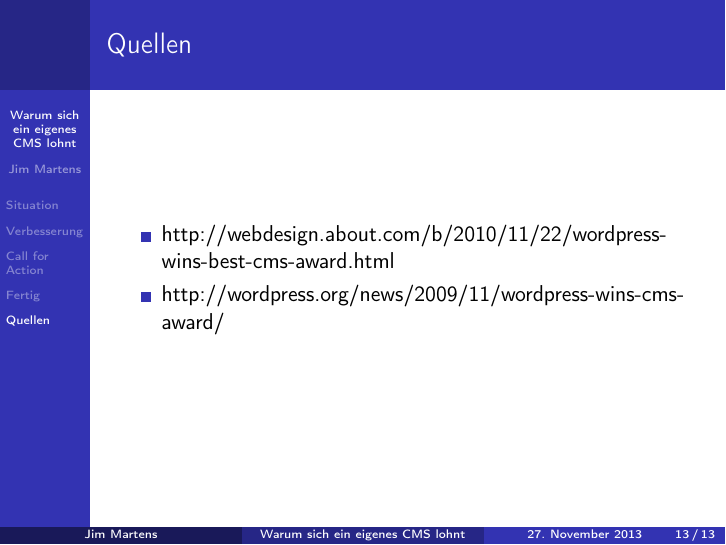
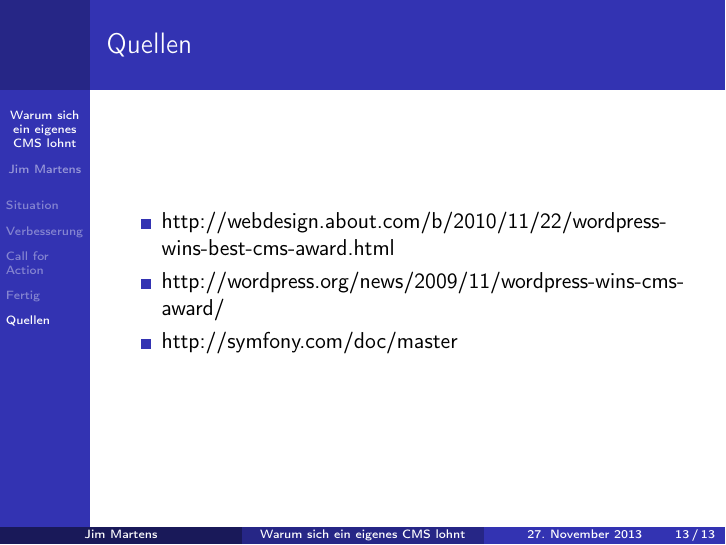
Before and after one commit to 2martens/uni, LaTeX slides (sonstiges/Wordpress-Vortrag.tex): page 13 of 13. Compiled offline with pdfLaTeX.

Commit message:
KBS: Link zu Symfony-Dokumentation ergänzt.

```diff
--- a/sonstiges/Wordpress-Vortrag.tex
+++ b/sonstiges/Wordpress-Vortrag.tex
@@ -129,6 +129,7 @@
 	\begin{itemize}
 		\item	http://webdesign.about.com/b/2010/11/22/wordpress-wins-best-cms-award.html
 		\item	http://wordpress.org/news/2009/11/wordpress-wins-cms-award/
+		\item	http://symfony.com/doc/master
 	\end{itemize}
 \end{frame}
 
```
